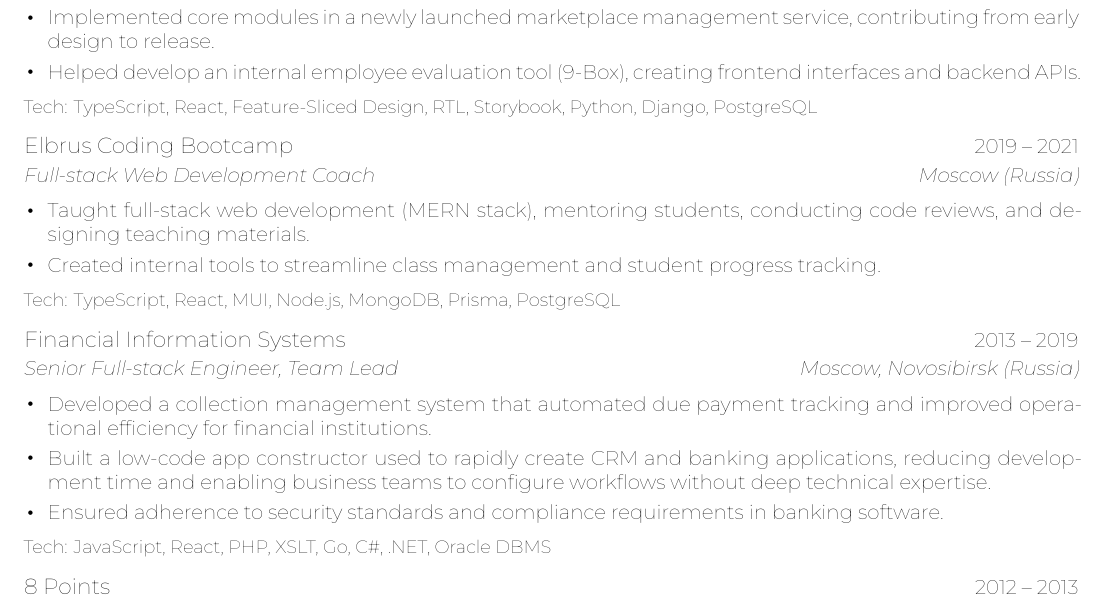
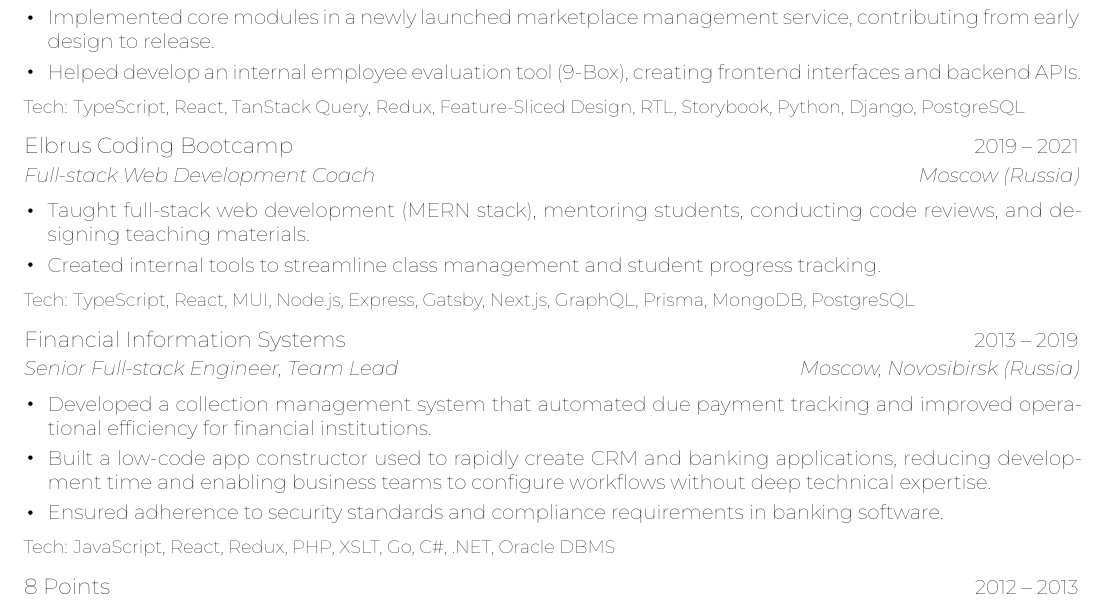
Before and after one commit to ehpc/resume, a LaTeX CV (resume.tex): part of the page, cut so that both start at the same text. Compiled offline with XeLaTeX.

Commit message:
Update tech skills in resume.tex

```diff
--- a/resume.tex
+++ b/resume.tex
@@ -112,7 +112,7 @@
 		\item \strYandexBTwo
 		\item \strYandexBThree
 	\end{itemize}
-	\tech{TypeScript, React, Feature-Sliced Design, RTL, Storybook, Python, Django, PostgreSQL}
+	\tech{TypeScript, React, TanStack Query, Redux, Feature-Sliced Design, RTL, Storybook, Python, Django, PostgreSQL}
 
 	\header{\strHeaderBootcamp}{2019 -- 2021}
 	\subheader{\strRoleBootcamp}{\strLocBootcamp}
@@ -120,7 +120,7 @@
 		\item \strBootcampBOne
 		\item \strBootcampBTwo
 	\end{itemize}
-	\tech{TypeScript, React, MUI, Node.js, MongoDB, Prisma, PostgreSQL}
+	\tech{TypeScript, React, MUI, Node.js, Express, Gatsby, Next.js, GraphQL, Prisma, MongoDB, PostgreSQL}
 
 	\header{\strHeaderFinancial}{2013 -- 2019}
 	\subheader{\strRoleFinancial}{\strLocFinancial}
@@ -129,7 +129,7 @@
 		\item \strFinancialBTwo
 		\item \strFinancialBThree
 	\end{itemize}
-	\tech{JavaScript, React, PHP, XSLT, Go, C\#, .NET, Oracle DBMS}
+	\tech{JavaScript, React, Redux, PHP, XSLT, Go, C\#, .NET, Oracle DBMS}
 
 	\header{\strHeaderEightPoints}{2012 -- 2013}
 	\subheader{\strRoleEightPoints}{\strLocNovosibirsk}
```
